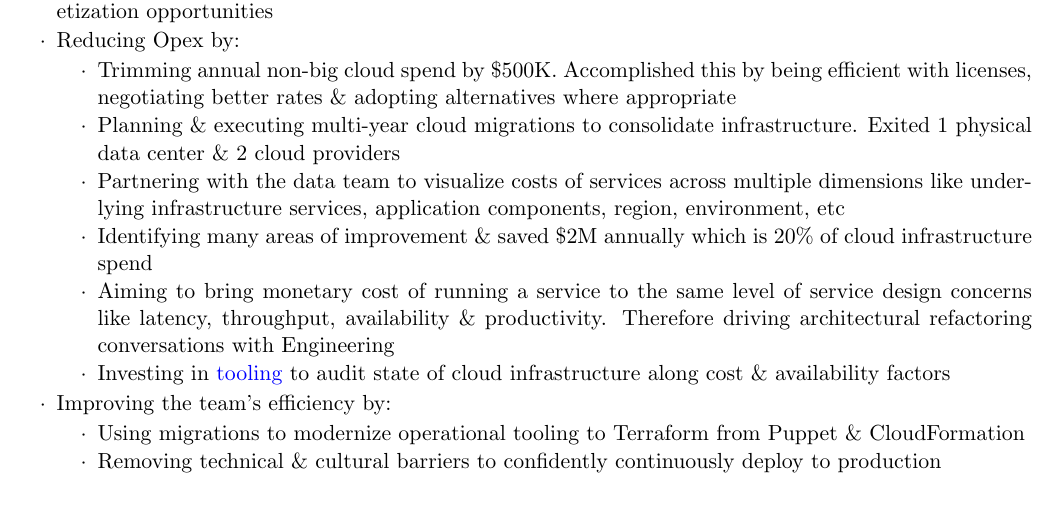
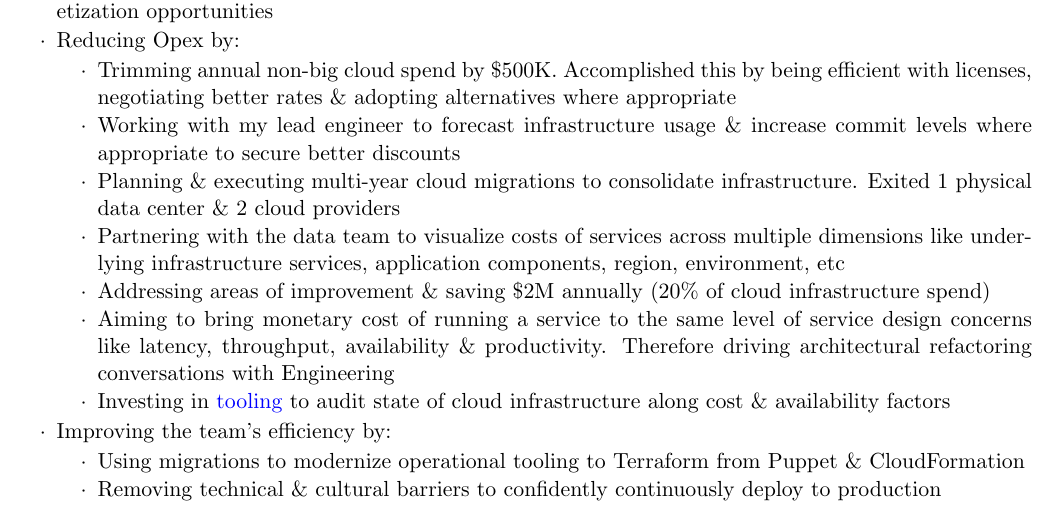
Before and after one commit to habib/resume, a LaTeX CV (Habibullah_resume.tex): part of page 1 of 3, cut so that both start at the same text. Compiled offline with pdfLaTeX.

Commit message:
Added forecasting and talking about run-rate savings

```diff
--- a/Habibullah_resume.tex
+++ b/Habibullah_resume.tex
@@ -64,9 +64,10 @@ More than 15 years of software industry experience with about 9 in technical lea
   \vspace{-0.5em}
     \begin{itemize} \itemsep0.5pt \parskip0pt
     \item[$\cdot$] Trimming annual non-big cloud spend by \$500K. Accomplished this by being efficient with licenses, negotiating better rates \& adopting alternatives where appropriate
+    \item[$\cdot$] Working with my lead engineer to forecast infrastructure usage \& increase commit levels where appropriate to secure better discounts
     \item[$\cdot$] Planning \& executing multi-year cloud migrations to consolidate infrastructure. Exited 1 physical data center \& 2 cloud providers
     \item[$\cdot$] Partnering with the data team to visualize costs of services across multiple dimensions like underlying infrastructure services, application components, region, environment, etc
-    \item[$\cdot$] Identifying many areas of improvement \& saved \$2M annually which is 20\% of cloud infrastructure spend
+    \item[$\cdot$] Addressing areas of improvement \& saving \$2M annually (20\% of cloud infrastructure spend)
     \item[$\cdot$] Aiming to bring monetary cost of running a service to the same level of service design concerns like latency, throughput, availability \& productivity. Therefore driving architectural refactoring conversations with Engineering
     \item[$\cdot$] Investing in \href{https://github.com/mozilla/frost}{tooling} to audit state of cloud infrastructure along cost \& availability factors
     \end{itemize}
```
